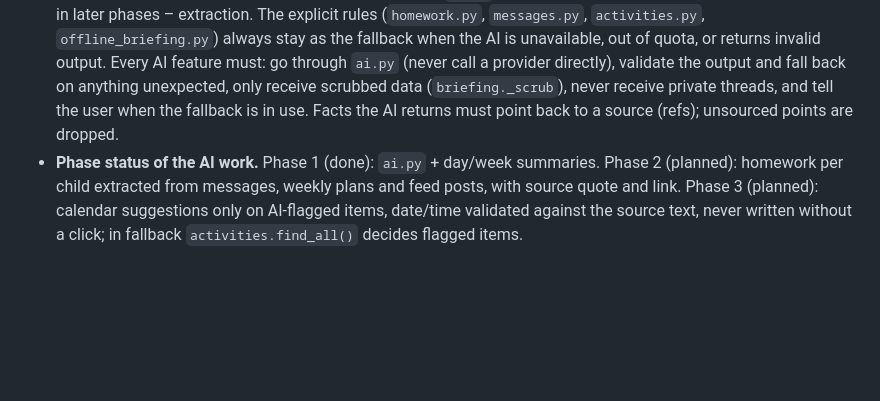
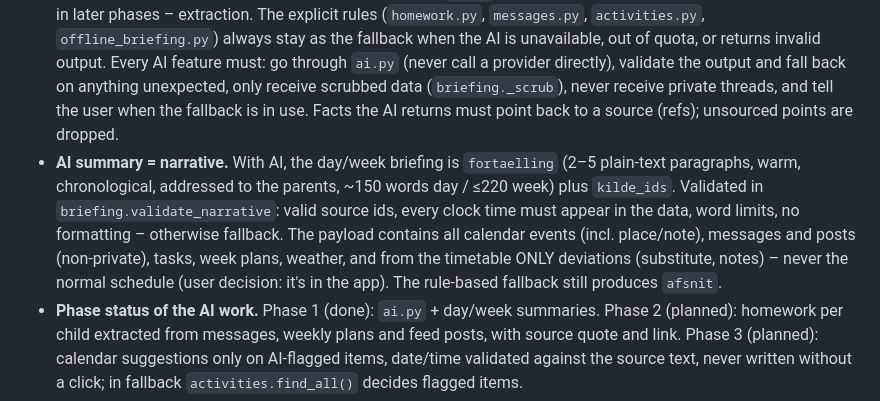
Before and after one commit to abager/family-planner, a Markdown page: CLAUDE.md, the part around the change. Rendered like a GitHub page; blank space fills up the shorter version.

```diff
--- a/CLAUDE.md
+++ b/CLAUDE.md
@@ -21,6 +21,12 @@ tablets and a kiosk screen. Events can be added to Google Calendar from any mess
   back on anything unexpected, only receive scrubbed data (`briefing._scrub`), never receive private threads, and
   tell the user when the fallback is in use. Facts the AI returns must point back to a source (refs); unsourced
   points are dropped.
+- **AI summary = narrative.** With AI, the day/week briefing is `fortaelling` (2–5 plain-text paragraphs, warm,
+  chronological, addressed to the parents, ~150 words day / ≤220 week) plus `kilde_ids`. Validated in
+  `briefing.validate_narrative`: valid source ids, every clock time must appear in the data, word limits, no
+  formatting – otherwise fallback. The payload contains all calendar events (incl. place/note), messages and posts
+  (non-private), tasks, week plans, weather, and from the timetable ONLY deviations (substitute, notes) – never the
+  normal schedule (user decision: it's in the app). The rule-based fallback still produces `afsnit`.
 - **Phase status of the AI work.** Phase 1 (done): `ai.py` + day/week summaries. Phase 2 (planned): homework per
   child extracted from messages, weekly plans and feed posts, with source quote and link. Phase 3 (planned): calendar
   suggestions only on AI-flagged items, date/time validated against the source text, never written without a click;
```
Also changed, not shown: CHANGELOG.md (+9 -0 lines), README.md (+4 -2 lines).
